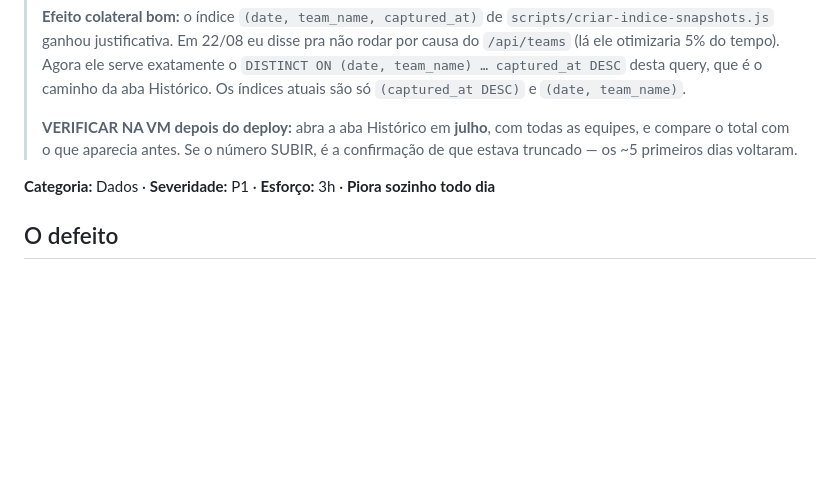
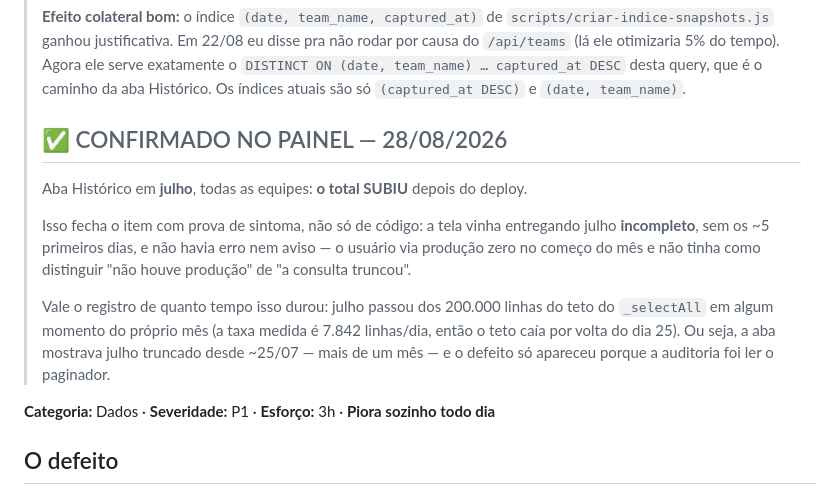
Before and after one commit to eduardochamp1/prod-stc, a Markdown page: docs/handoff/AUDIT-2026-08-28.md, the part around the change. GitHub-like rendering; blank space fills up the shorter version.

Commit message:
docs(P1-41): confirmado no painel — o total de julho subiu
Aba Historico em julho, todas as equipes: o total SUBIU depois do deploy. Fecha o
item com prova de SINTOMA, nao so de codigo.

A tela vinha entregando julho incompleto — sem os ~5 primeiros dias — e nao havia
erro nem aviso. O usuario via producao zero no comeco do mes e nao tinha como
distinguir "nao houve producao" de "a consulta truncou".

Quanto tempo durou, pela taxa medida: julho tem 7.842 linhas/dia em snapshots,
entao o teto de 200.000 do _selectAll caia por volta do dia 25 do proprio mes. A
aba mostrava julho truncado desde ~25/07 — mais de um mes — e o defeito so
apareceu porque a auditoria foi LER o paginador, nao porque alguem notou o numero.

Co-Authored-By: Claude Opus 5 <noreply@anthropic.com>

```diff
--- a/docs/handoff/AUDIT-2026-08-28.md
+++ b/docs/handoff/AUDIT-2026-08-28.md
@@ -113,9 +113,20 @@ Registrado pra que a próxima auditoria não repita o trabalho:
 > query, que é o caminho da aba Histórico. Os índices atuais são só
 > `(captured_at DESC)` e `(date, team_name)`.
 >
-> **VERIFICAR NA VM depois do deploy:** abra a aba Histórico em **julho**, com
-> todas as equipes, e compare o total com o que aparecia antes. Se o número
-> SUBIR, é a confirmação de que estava truncado — os ~5 primeiros dias voltaram.
+> ## ✅ CONFIRMADO NO PAINEL — 28/08/2026
+>
+> Aba Histórico em **julho**, todas as equipes: **o total SUBIU** depois do deploy.
+>
+> Isso fecha o item com prova de sintoma, não só de código: a tela vinha
+> entregando julho **incompleto**, sem os ~5 primeiros dias, e não havia erro nem
+> aviso — o usuário via produção zero no começo do mês e não tinha como
+> distinguir "não houve produção" de "a consulta truncou".
+>
+> Vale o registro de quanto tempo isso durou: julho passou dos 200.000 linhas do
+> teto do `_selectAll` em algum momento do próprio mês (a taxa medida é
+> 7.842 linhas/dia, então o teto caía por volta do dia 25). Ou seja, a aba
+> mostrava julho truncado desde ~25/07 — mais de um mês — e o defeito só apareceu
+> porque a auditoria foi ler o paginador.
 
 
 **Categoria:** Dados · **Severidade:** P1 · **Esforço:** 3h · **Piora sozinho todo dia**
```
